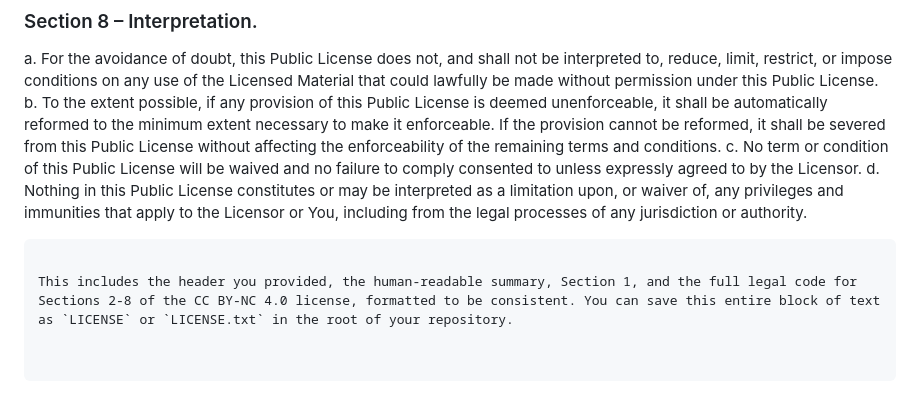
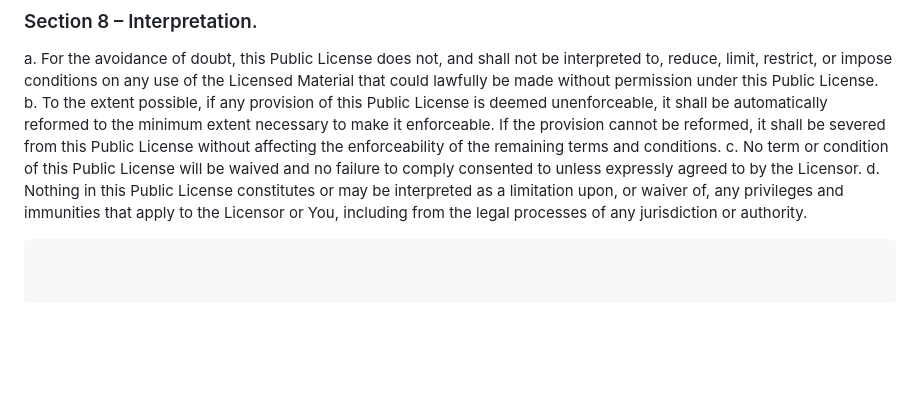
Before and after one commit to Axtheris/AetherSync, a Markdown page: license.md, the part around the change. GitHub-like rendering; blank space fills up the shorter version.

````diff
--- a/license.md
+++ b/license.md
@@ -179,5 +179,3 @@ b.  To the extent possible, if any provision of this Public License is deemed un
 c.  No term or condition of this Public License will be waived and no failure to comply consented to unless expressly agreed to by the Licensor.
 d.  Nothing in this Public License constitutes or may be interpreted as a limitation upon, or waiver of, any privileges and immunities that apply to the Licensor or You, including from the legal processes of any jurisdiction or authority.
 ```
-
-This includes the header you provided, the human-readable summary, Section 1, and the full legal code for Sections 2-8 of the CC BY-NC 4.0 license, formatted to be consistent. You can save this entire block of text as `LICENSE` or `LICENSE.txt` in the root of your repository.
````
